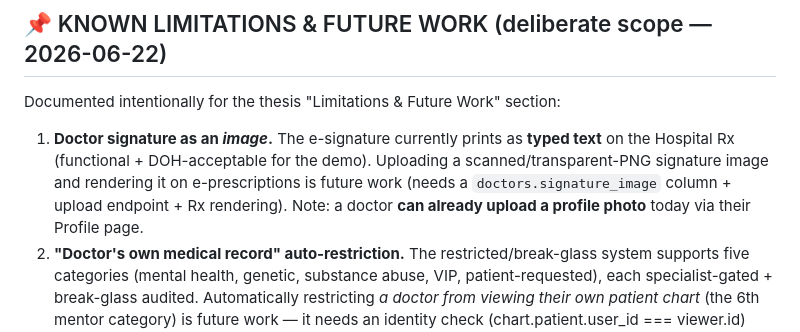
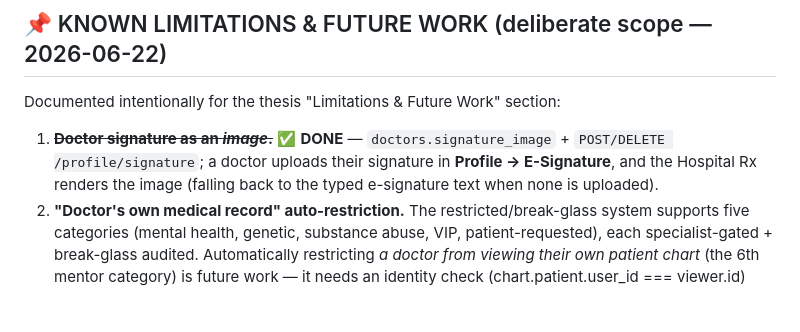
Before and after one commit to NicoVillegasasgsdbndhnd/eReseta-, a Markdown page: HANDOFF.md, the part around the change. Rendered like a GitHub page; blank space fills up the shorter version.

Commit message:
docs(handoff): signature-image upload completed (Future Work #1 -> done)
Co-Authored-By: Claude Opus 4.8 <noreply@anthropic.com>

```diff
--- a/HANDOFF.md
+++ b/HANDOFF.md
@@ -38,11 +38,9 @@
 
 Documented intentionally for the thesis "Limitations & Future Work" section:
 
-1. **Doctor signature as an *image*.** The e-signature currently prints as **typed text** on the
-   Hospital Rx (functional + DOH-acceptable for the demo). Uploading a scanned/transparent-PNG
-   signature image and rendering it on e-prescriptions is future work (needs a `doctors.signature_image`
-   column + upload endpoint + Rx rendering). Note: a doctor **can already upload a profile photo** today
-   via their Profile page.
+1. ~~**Doctor signature as an *image*.**~~ ✅ **DONE** — `doctors.signature_image` + `POST/DELETE
+   /profile/signature`; a doctor uploads their signature in **Profile → E-Signature**, and the Hospital
+   Rx renders the image (falling back to the typed e-signature text when none is uploaded).
 2. **"Doctor's own medical record" auto-restriction.** The restricted/break-glass system supports five
    categories (mental health, genetic, substance abuse, VIP, patient-requested), each specialist-gated +
    break-glass audited. Automatically restricting *a doctor from viewing their own patient chart* (the
```
